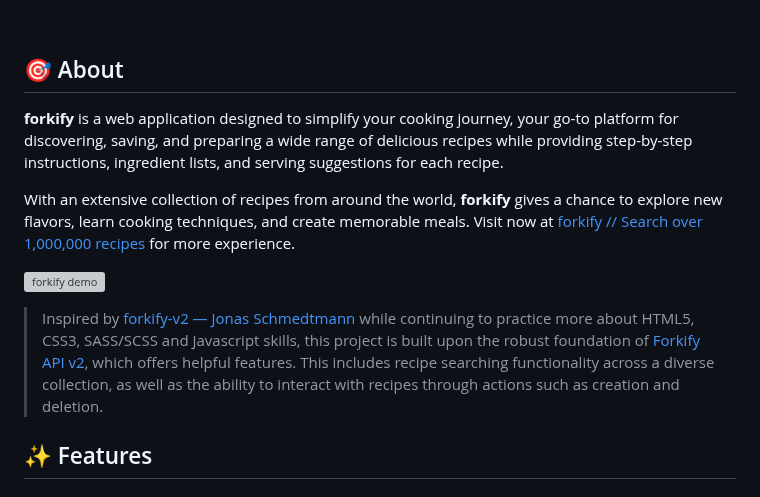
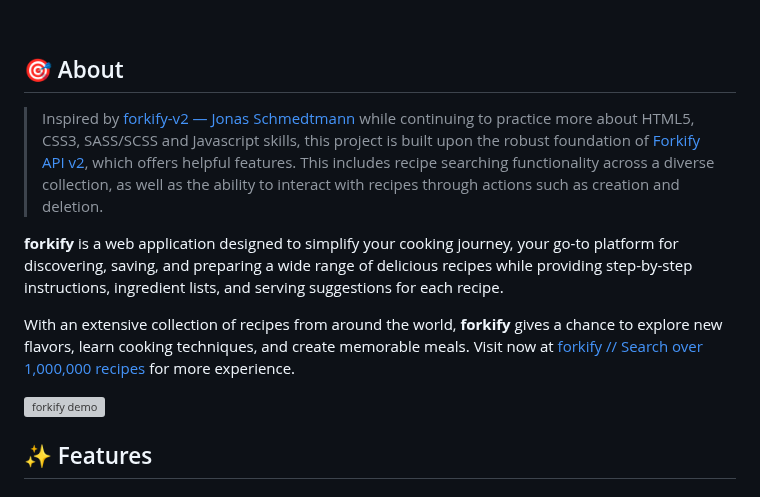
Before and after one commit to ngxminhphuc/forkify, a Markdown page: README.md, the part around the change. Drawn GitHub-style; grey boxes are pictures that could not be loaded.

```diff
--- a/README.md
+++ b/README.md
@@ -25,13 +25,13 @@
 
 ## :dart: About
 
+> Inspired by [forkify-v2 — Jonas Schmedtmann](https://forkify-v2.netlify.app/) while continuing to practice more about HTML5, CSS3, SASS/SCSS and Javascript skills, this project is built upon the robust foundation of [Forkify API v2](https://forkify-api.herokuapp.com/v2/), which offers helpful features. This includes recipe searching functionality across a diverse collection, as well as the ability to interact with recipes through actions such as creation and deletion.
+
 **forkify** is a web application designed to simplify your cooking journey, your go-to platform for discovering, saving, and preparing a wide range of delicious recipes while providing step-by-step instructions, ingredient lists, and serving suggestions for each recipe.
 
 With an extensive collection of recipes from around the world, **forkify** gives a chance to explore new flavors, learn cooking techniques, and create memorable meals. Visit now at [forkify // Search over 1,000,000 recipes](https://forkify-ngxminhphuc.netlify.app) for more experience.
 
 ![forkify demo](https://github.com/ngxminhphuc/forkify/assets/55644028/10c6e7d5-8829-4a9f-9620-7dc929c28f18)
-
-> Inspired by [forkify-v2 — Jonas Schmedtmann](https://forkify-v2.netlify.app/) while continuing to practice more about HTML5, CSS3, SASS/SCSS and Javascript skills, this project is built upon the robust foundation of [Forkify API v2](https://forkify-api.herokuapp.com/v2/), which offers helpful features. This includes recipe searching functionality across a diverse collection, as well as the ability to interact with recipes through actions such as creation and deletion.
 
 ## :sparkles: Features
 
```
